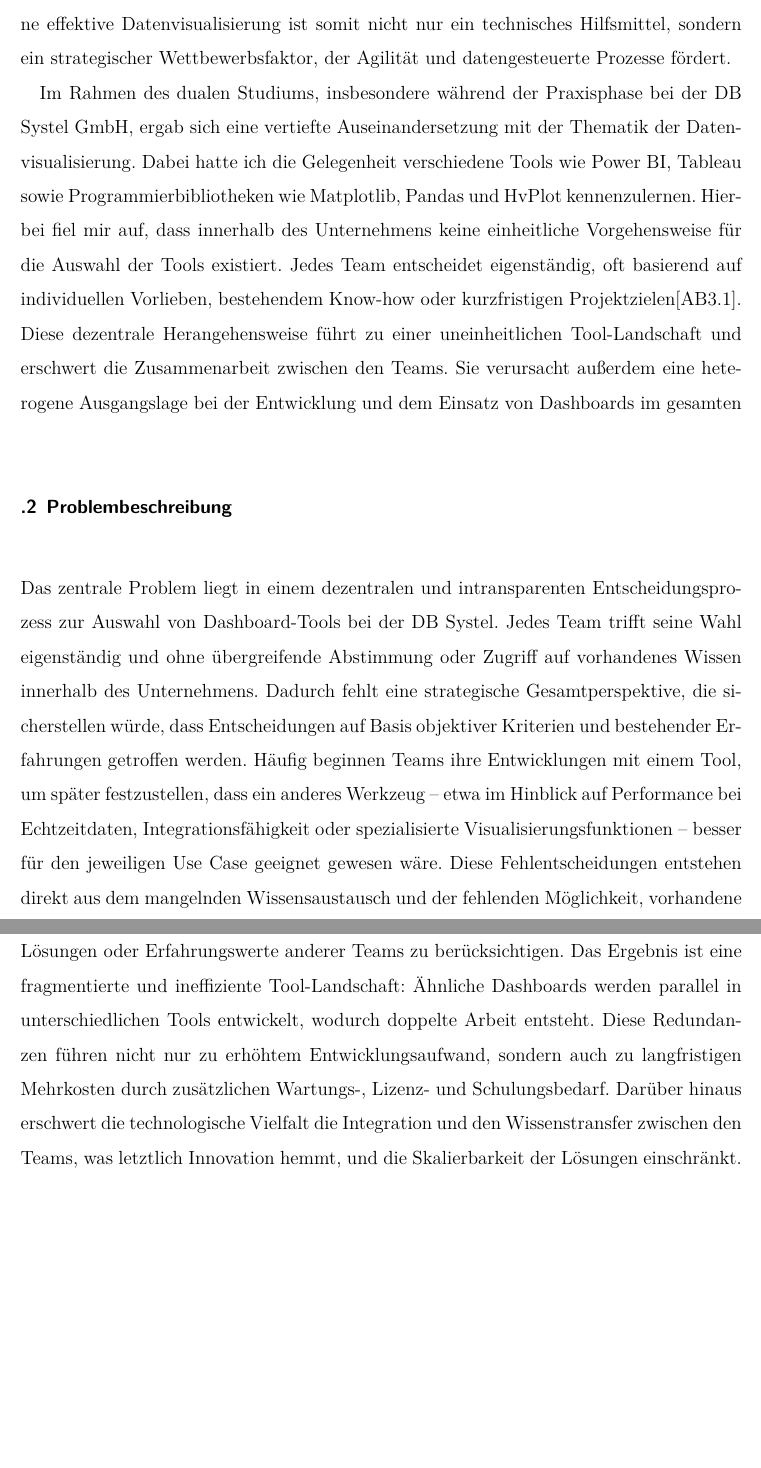
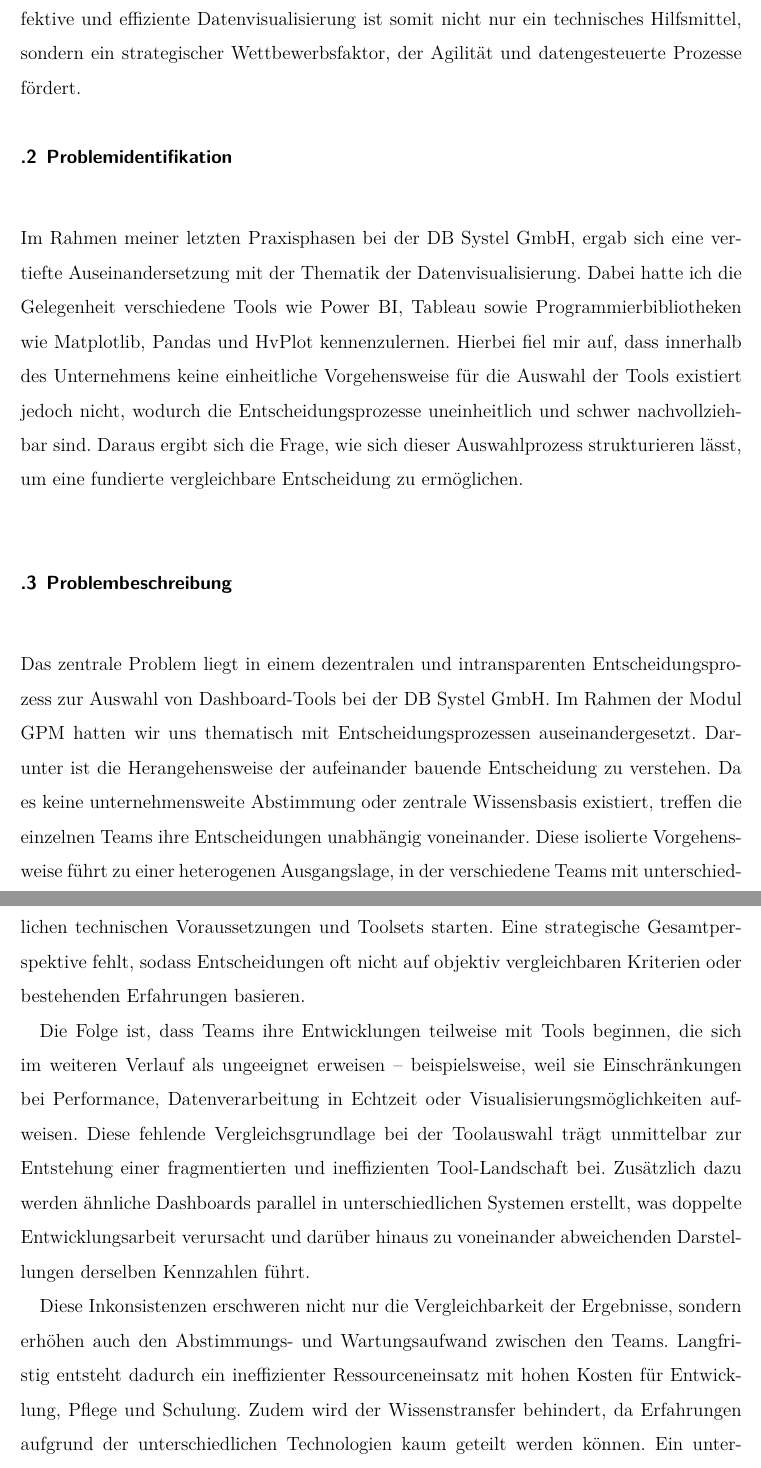
Before and after one commit to Adibadiee/FA_TPT3, a LaTeX document (src/main.tex): two parts of pages 8 and 9 of 9 before the commit and two parts of pages 8 and 9 of 10 after it, joined at a grey line, cut so that both start at the same text, the shorter picture padded with empty space. Compiled offline with XeLaTeX.

Commit message:
change problembechreibung after feedback

```diff
--- a/src/main.tex
+++ b/src/main.tex
@@ -110,11 +110,17 @@ der schriftlichen Genehmigung durch die DB Systel GmbH.
 \pagenumbering{arabic}
 \newpage
 \appendix
-\subsection{Problemidentifikation} ~\\
-Dashboard-Tools haben sich als zentrale Elemente der modernen Business Intelligence etabliert. Sie transformieren komplexe Daten in visuell zugängliche und interaktive Erkenntnisse, die fundierte Entscheidungen auf allen Unternehmensebenen ermöglichen. Eine effektive Datenvisualisierung ist somit nicht nur ein technisches Hilfsmittel, sondern ein strategischer Wettbewerbsfaktor, der Agilität und datengesteuerte Prozesse fördert.
+\subsection{Einleitung}~\\
+Dashboard-Tools haben sich als zentrale Elemente der modernen Business Intelligence etabliert. Sie transformieren komplexe Daten in visuell zugängliche und interaktive Erkenntnisse, die fundierte Entscheidungen auf allen Unternehmensebenen ermöglichen. Eine effektive und effiziente Datenvisualisierung ist somit nicht nur ein technisches Hilfsmittel, sondern ein strategischer Wettbewerbsfaktor, der Agilität und datengesteuerte Prozesse fördert.
 
-Im Rahmen des dualen Studiums, insbesondere während der Praxisphase bei der DB Systel GmbH, ergab sich eine vertiefte Auseinandersetzung mit der Thematik der Datenvisualisierung. Dabei hatte ich die Gelegenheit verschiedene Tools wie Power BI, Tableau sowie Programmierbibliotheken wie Matplotlib, Pandas und HvPlot kennenzulernen. Hierbei fiel mir auf, dass innerhalb des Unternehmens keine einheitliche Vorgehensweise für die Auswahl der Tools existiert. Jedes Team entscheidet eigenständig, oft basierend auf individuellen Vorlieben, bestehendem Know-how oder kurzfristigen Projektzielen[AB3.1]. Diese dezentrale Herangehensweise führt zu einer uneinheitlichen Tool-Landschaft und erschwert die Zusammenarbeit zwischen den Teams. Sie verursacht außerdem eine heterogene Ausgangslage bei der Entwicklung und dem Einsatz von Dashboards im gesamten \\
+\subsection{Problemidentifikation}~\\
+Im Rahmen meiner letzten Praxisphasen bei der DB Systel GmbH, ergab sich eine vertiefte Auseinandersetzung mit der Thematik der Datenvisualisierung. Dabei hatte ich die Gelegenheit verschiedene Tools wie Power BI, Tableau sowie Programmierbibliotheken wie Matplotlib, Pandas und HvPlot kennenzulernen. Hierbei fiel mir auf, dass innerhalb des Unternehmens keine einheitliche Vorgehensweise für die Auswahl der Tools existiert jedoch nicht, wodurch die Entscheidungsprozesse uneinheitlich und schwer nachvollziehbar sind. Daraus ergibt sich die Frage, wie sich dieser Auswahlprozess strukturieren lässt, um eine fundierte vergleichbare Entscheidung zu ermöglichen. \\
 
 \subsection{Problembeschreibung}~ \\
-Das zentrale Problem liegt in einem dezentralen und intransparenten Entscheidungsprozess zur Auswahl von Dashboard-Tools bei der DB Systel. Jedes Team trifft seine Wahl eigenständig und ohne übergreifende Abstimmung oder Zugriff auf vorhandenes Wissen innerhalb des Unternehmens. Dadurch fehlt eine strategische Gesamtperspektive, die sicherstellen würde, dass Entscheidungen auf Basis objektiver Kriterien und bestehender Erfahrungen getroffen werden. Häufig beginnen Teams ihre Entwicklungen mit einem Tool, um später festzustellen, dass ein anderes Werkzeug – etwa im Hinblick auf Performance bei Echtzeitdaten, Integrationsfähigkeit oder spezialisierte Visualisierungsfunktionen – besser für den jeweiligen Use Case geeignet gewesen wäre. Diese Fehlentscheidungen entstehen direkt aus dem mangelnden Wissensaustausch und der fehlenden Möglichkeit, vorhandene Lösungen oder Erfahrungswerte anderer Teams zu berücksichtigen.
-Das Ergebnis ist eine fragmentierte und ineffiziente Tool-Landschaft: Ähnliche Dashboards werden parallel in unterschiedlichen Tools entwickelt, wodurch doppelte Arbeit entsteht. Diese Redundanzen    führen nicht nur zu erhöhtem Entwicklungsaufwand, sondern auch zu langfristigen Mehrkosten durch zusätzlichen Wartungs-, Lizenz- und Schulungsbedarf. Darüber hinaus erschwert die technologische Vielfalt die Integration und den Wissenstransfer zwischen den Teams, was letztlich Innovation hemmt, und die Skalierbarkeit der Lösungen einschränkt. Ein unternehmensweiter, standardisierter Bewertungsrahmen könnte hier Abhilfe schaffen, indem er den Entscheidungsprozess strukturiert, Wissensaustausch ermöglicht und die Ressourcen effizienter lenkt\\
+Das zentrale Problem liegt in einem dezentralen und intransparenten Entscheidungsprozess zur Auswahl von Dashboard-Tools bei der DB Systel GmbH. Im Rahmen der Modul GPM hatten wir uns thematisch mit Entscheidungsprozessen auseinandergesetzt. Darunter ist die Herangehensweise der aufeinander bauende Entscheidung zu verstehen. Da es keine unternehmensweite Abstimmung oder zentrale Wissensbasis existiert, treffen die einzelnen Teams ihre Entscheidungen unabhängig voneinander. Diese isolierte Vorgehensweise führt zu einer heterogenen Ausgangslage, in der verschiedene Teams mit unterschiedlichen technischen Voraussetzungen und Toolsets starten. Eine strategische Gesamtperspektive fehlt, sodass Entscheidungen oft nicht auf objektiv vergleichbaren Kriterien oder bestehenden Erfahrungen basieren.
+
+
+Die Folge ist, dass Teams ihre Entwicklungen teilweise mit Tools beginnen, die sich im weiteren Verlauf als ungeeignet erweisen – beispielsweise, weil sie Einschränkungen bei Performance, Datenverarbeitung in Echtzeit oder Visualisierungsmöglichkeiten aufweisen. Diese fehlende Vergleichsgrundlage bei der Toolauswahl trägt unmittelbar zur Entstehung einer fragmentierten und ineffizienten Tool-Landschaft bei. Zusätzlich dazu werden ähnliche Dashboards parallel in unterschiedlichen Systemen erstellt, was doppelte Entwicklungsarbeit verursacht und darüber hinaus zu voneinander abweichenden Darstellungen derselben Kennzahlen führt.
+
+
+Diese Inkonsistenzen erschweren nicht nur die Vergleichbarkeit der Ergebnisse, sondern erhöhen auch den Abstimmungs- und Wartungsaufwand zwischen den Teams. Langfristig entsteht dadurch ein ineffizienter Ressourceneinsatz mit hohen Kosten für Entwicklung, Pflege und Schulung. Zudem wird der Wissenstransfer behindert, da Erfahrungen aufgrund der unterschiedlichen Technologien kaum geteilt werden können. Ein unternehmensweiter, standardisierter Bewertungsrahmen könnte hier Abhilfe schaffen, indem er den Entscheidungsprozess strukturiert, Vergleichbarkeit ermöglicht und vorhandenes Wissen systematisch nutzbar macht.
```
Also changed, not shown: src/main.pdf, src/main.tex (7 more changed lines).
